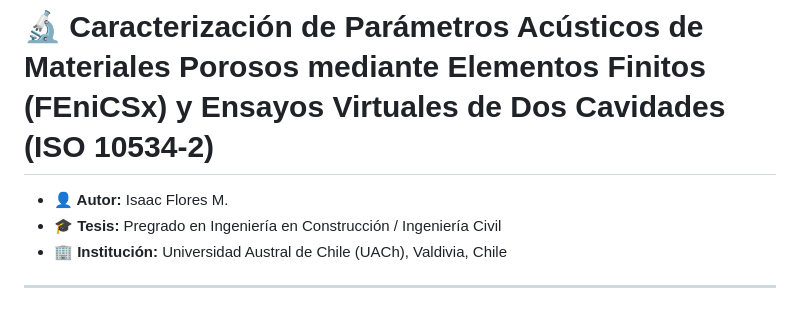
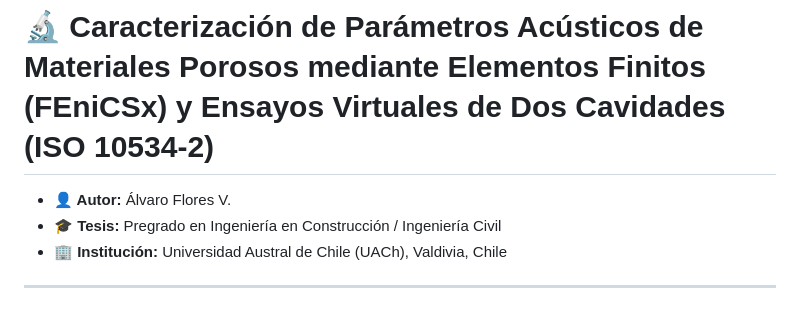
Before and after one commit to isamulosrios-bit/Tesis_Caracterizacion_ParametrosAcusticos, a Markdown page: README.md, the part around the change. Rendered like a GitHub page.

Commit message:
Update author name in README.md

```diff
--- a/README.md
+++ b/README.md
@@ -1,6 +1,6 @@
 # 🔬 Caracterización de Parámetros Acústicos de Materiales Porosos mediante Elementos Finitos (FEniCSx) y Ensayos Virtuales de Dos Cavidades (ISO 10534-2)
 
-* **👤 Autor:** Isaac Flores M.
+* **👤 Autor:** Álvaro Flores V.
 * **🎓 Tesis:** Pregrado en Ingeniería en Construcción / Ingeniería Civil
 * **🏢 Institución:** Universidad Austral de Chile (UACh), Valdivia, Chile
 
```
